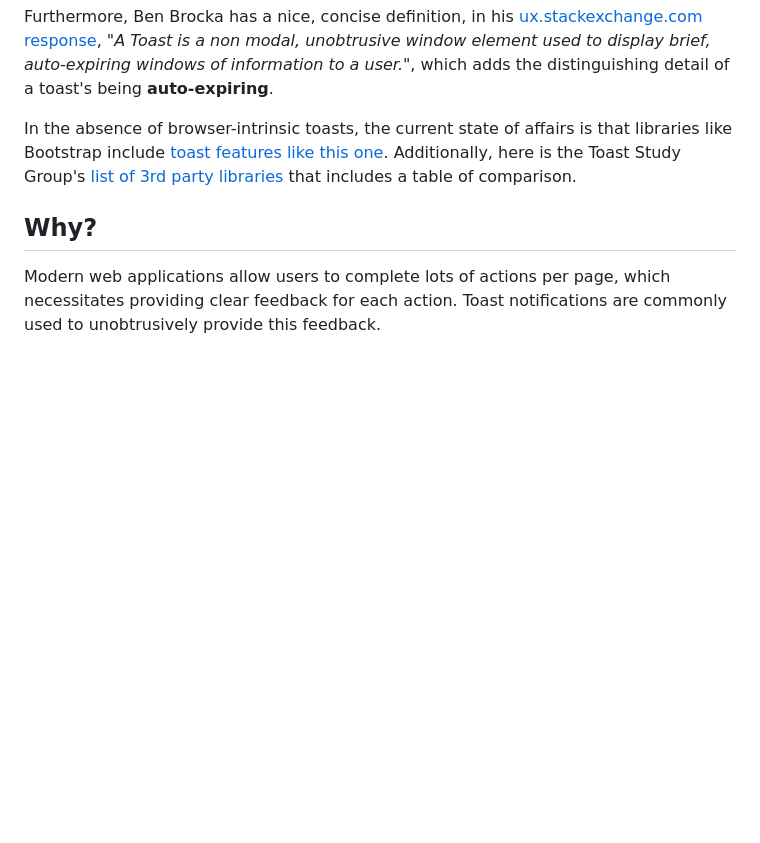
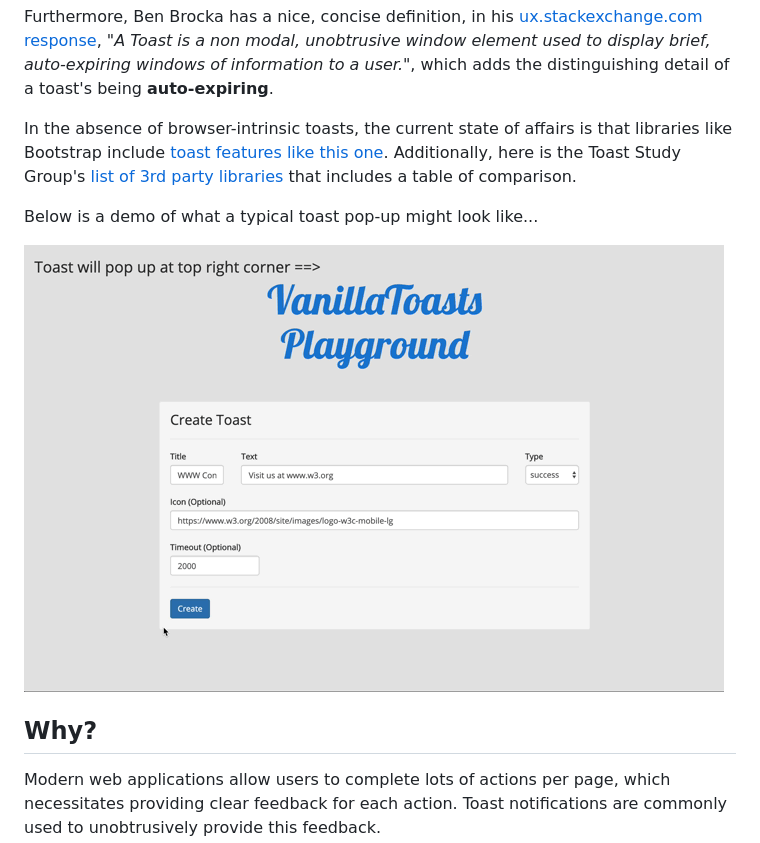
Before and after one commit to jackbsteinberg/std-toast, a Markdown page: README.md, the part around the change. Drawn GitHub-style; pictures changed too: demo-toast-pop-up.gif (added); blank space fills up the shorter version.

Commit message:
add demo, animated gif to illustrate typical look-and-feel

```diff
--- a/README.md
+++ b/README.md
@@ -13,6 +13,10 @@ A toast...
 Furthermore, Ben Brocka has a nice, concise definition, in his [ux.stackexchange.com response](https://ux.stackexchange.com/a/12000), _"A Toast is a non modal, unobtrusive window element used to display brief, auto-expiring windows of information to a user."_, which adds the distinguishing detail of a toast's being **auto-expiring**.
 
 In the absence of browser-intrinsic toasts, the current state of affairs is that libraries like Bootstrap include [toast features like this one](https://getbootstrap.com/docs/4.2/components/toasts/).  Additionally, here is the Toast Study Group's [list of 3rd party libraries](https://github.com/jackbsteinberg/std-toast/tree/master/study-group) that includes a table of comparison.
+
+Below is a demo of what a typical toast pop-up might look like...
+
+<img src="./demo-toast-pop-up.gif" />
 
 
 ## Why?
```
